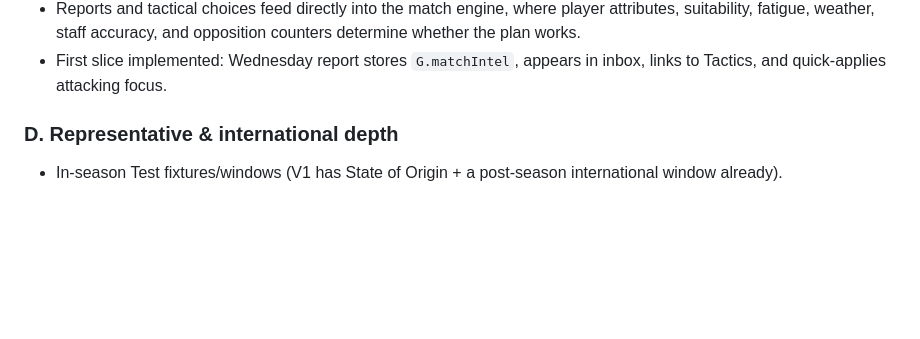
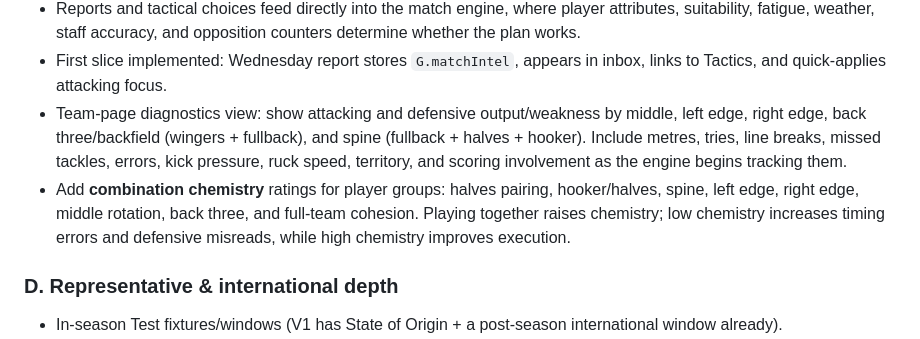
Before and after one commit to Moose151/project-minto-v2, a Markdown page: ROADMAP.md, the part around the change. Rendered like a GitHub page; blank space fills up the shorter version.

```diff
--- a/ROADMAP.md
+++ b/ROADMAP.md
@@ -112,6 +112,15 @@ Target: **full FM-level tactical depth**.
   counters determine whether the plan works.
 - First slice implemented: Wednesday report stores `G.matchIntel`, appears in
   inbox, links to Tactics, and quick-applies attacking focus.
+- Team-page diagnostics view: show attacking and defensive output/weakness by
+  middle, left edge, right edge, back three/backfield (wingers + fullback), and
+  spine (fullback + halves + hooker). Include metres, tries, line breaks,
+  missed tackles, errors, kick pressure, ruck speed, territory, and scoring
+  involvement as the engine begins tracking them.
+- Add **combination chemistry** ratings for player groups: halves pairing,
+  hooker/halves, spine, left edge, right edge, middle rotation, back three, and
+  full-team cohesion. Playing together raises chemistry; low chemistry increases
+  timing errors and defensive misreads, while high chemistry improves execution.
 
 ### D. Representative & international depth
 - In-season Test fixtures/windows (V1 has State of Origin + a post-season
```
Also changed, not shown: HANDOVER.md (+7 -0 lines), SCOPE.md (+23 -0 lines).
